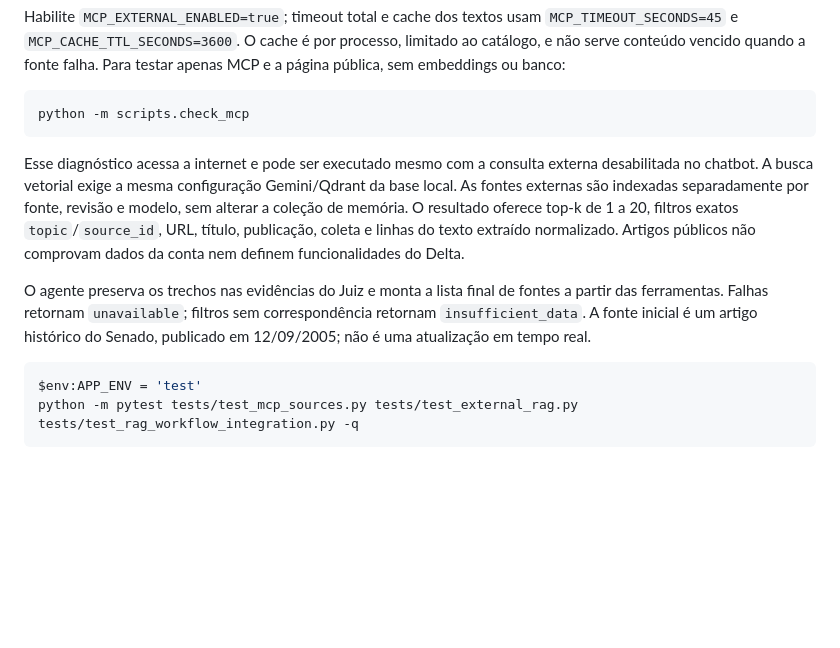
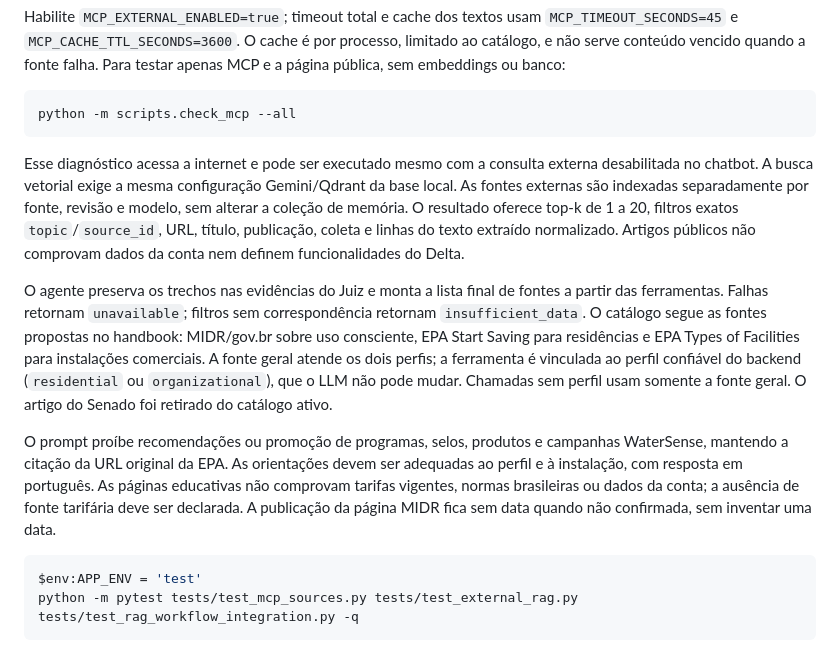
Before and after one commit to delta-app-ofc/delta-artificial-intelligence, a Markdown page: README.md, the part around the change. Rendered like a GitHub page; blank space fills up the shorter version.

Commit message:
docs: orienta fontes propostas e limites do RAG por perfil

````diff
--- a/README.md
+++ b/README.md
@@ -136,7 +136,7 @@ limitado ao catálogo, e não serve conteúdo vencido quando a fonte falha.
 Para testar apenas MCP e a página pública, sem embeddings ou banco:
 
 ```powershell
-python -m scripts.check_mcp
+python -m scripts.check_mcp --all
 ```
 
 Esse diagnóstico acessa a internet e pode ser executado mesmo com a consulta
@@ -149,8 +149,19 @@ dados da conta nem definem funcionalidades do Delta.
 
 O agente preserva os trechos nas evidências do Juiz e monta a lista final de
 fontes a partir das ferramentas. Falhas retornam `unavailable`; filtros sem
-correspondência retornam `insufficient_data`. A fonte inicial é um artigo
-histórico do Senado, publicado em 12/09/2005; não é uma atualização em tempo real.
+correspondência retornam `insufficient_data`. O catálogo segue as fontes
+propostas no handbook: MIDR/gov.br sobre uso consciente, EPA Start Saving para
+residências e EPA Types of Facilities para instalações comerciais. A fonte geral
+atende os dois perfis; a ferramenta é vinculada ao perfil confiável do backend
+(`residential` ou `organizational`), que o LLM não pode mudar. Chamadas sem perfil
+usam somente a fonte geral. O artigo do Senado foi retirado do catálogo ativo.
+
+O prompt proíbe recomendações ou promoção de programas, selos, produtos e
+campanhas WaterSense, mantendo a citação da URL original da EPA. As orientações
+devem ser adequadas ao perfil e à instalação, com resposta em português. As
+páginas educativas não comprovam tarifas vigentes, normas brasileiras ou dados
+da conta; a ausência de fonte tarifária deve ser declarada. A publicação da
+página MIDR fica sem data quando não confirmada, sem inventar uma data.
 
 ```powershell
 $env:APP_ENV = 'test'
````
Also changed, not shown: AGENTS.md (+8 -2 lines).
